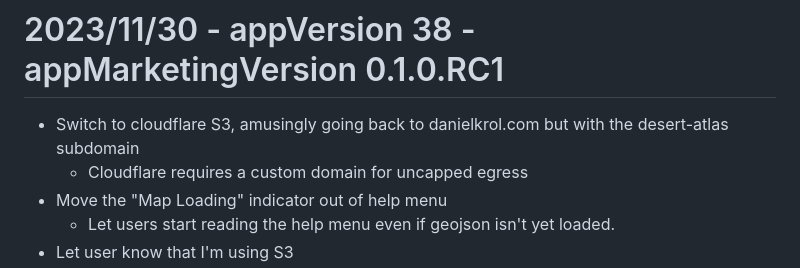
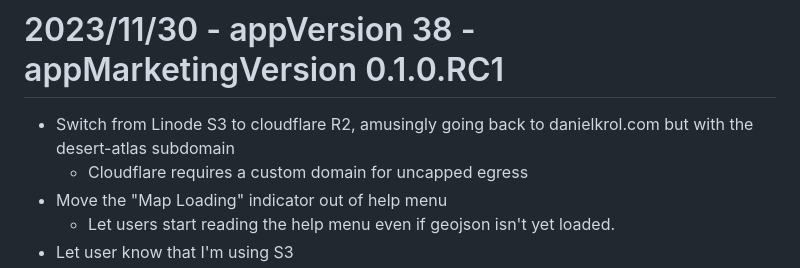
Before and after one commit to orblivion/desert-atlas, a Markdown page: .sandstorm/changelog.md, the part around the change. GitHub-like rendering.

```diff
--- a/.sandstorm/changelog.md
+++ b/.sandstorm/changelog.md
@@ -1,6 +1,6 @@
 # 2023/11/30 - appVersion 38 - appMarketingVersion 0.1.0.RC1
 
-* Switch to cloudflare S3, amusingly going back to danielkrol.com but with the desert-atlas subdomain
+* Switch from Linode S3 to cloudflare R2, amusingly going back to danielkrol.com but with the desert-atlas subdomain
   * Cloudflare requires a custom domain for uncapped egress
 * Move the "Map Loading" indicator out of help menu
   * Let users start reading the help menu even if geojson isn't yet loaded.
```
Also changed, not shown: generate-data/README.md (+1 -1 lines).
